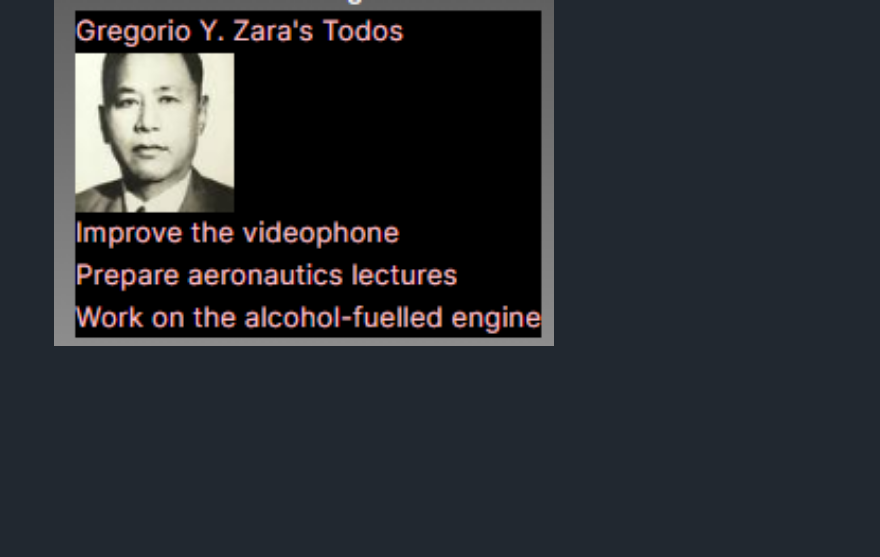
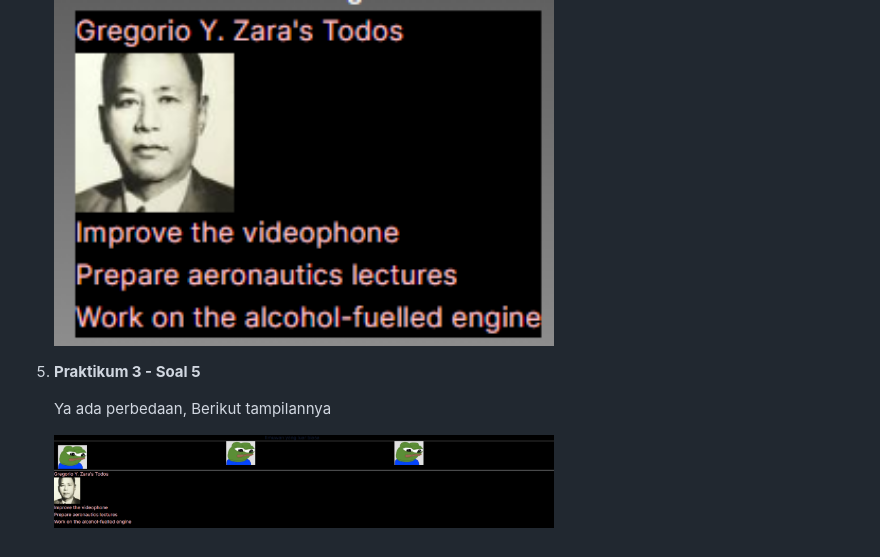
Before and after one commit to MahardhikaB/PBF, a Markdown page: Pertemuan03/README.md, the part around the change. GitHub-like rendering; pictures changed too: Pertemuan03/images/Soal05.png (added); blank space fills up the shorter version.

Commit message:
W03: Jawaban soal 5

```diff
--- a/Pertemuan03/README.md
+++ b/Pertemuan03/README.md
@@ -42,3 +42,9 @@
     Berikut adalah Hasil nya
 
     <img src="images/Soal04.png" alt="Alt Text" width="500"/>
+
+5. **Praktikum 3 - Soal 5**
+
+    Ya ada perbedaan, Berikut tampilannya
+
+    <img src="images/Soal05.png" alt="Alt Text" width="500"/>
```
Also changed, not shown: 1 other file.
